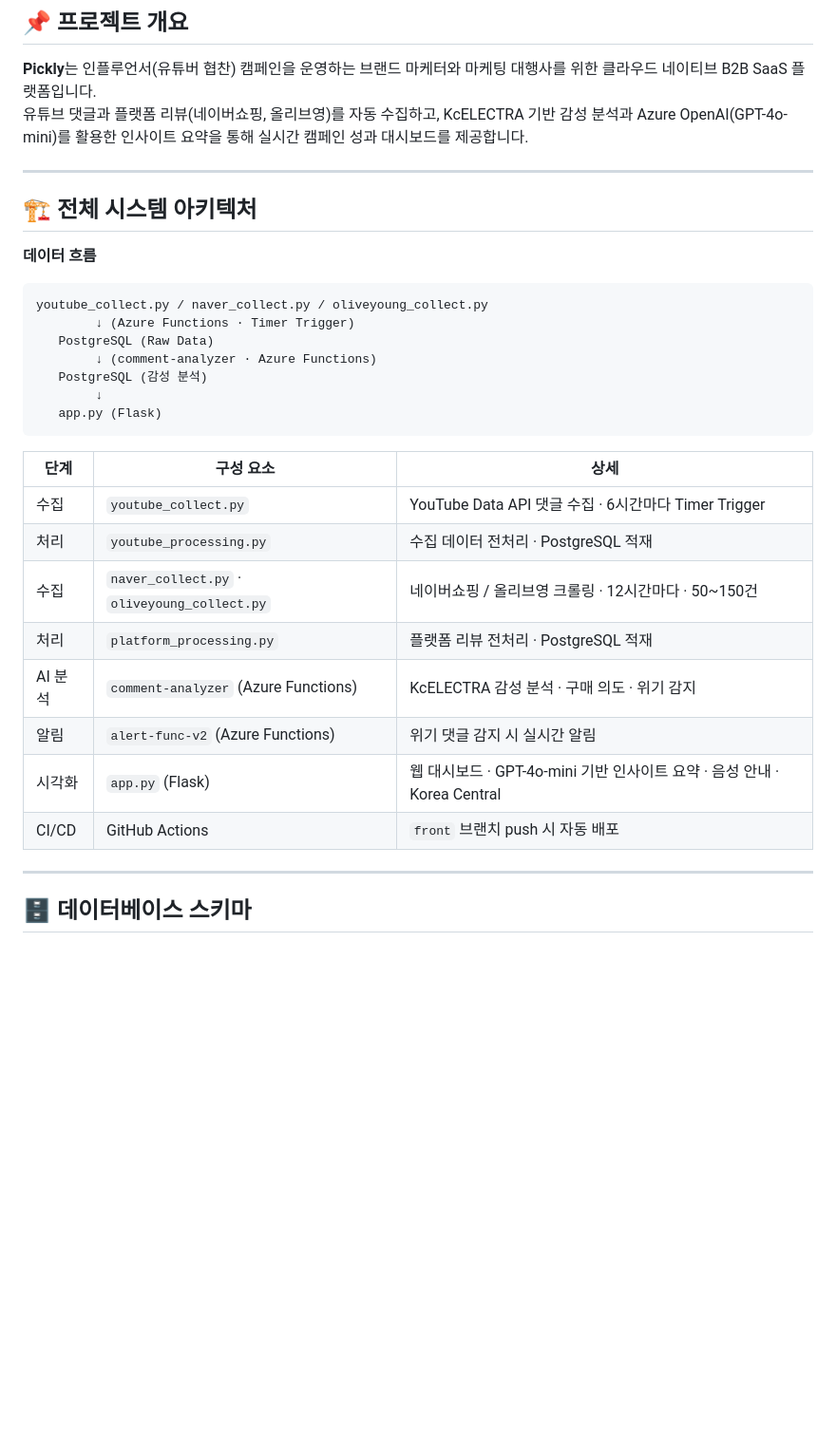
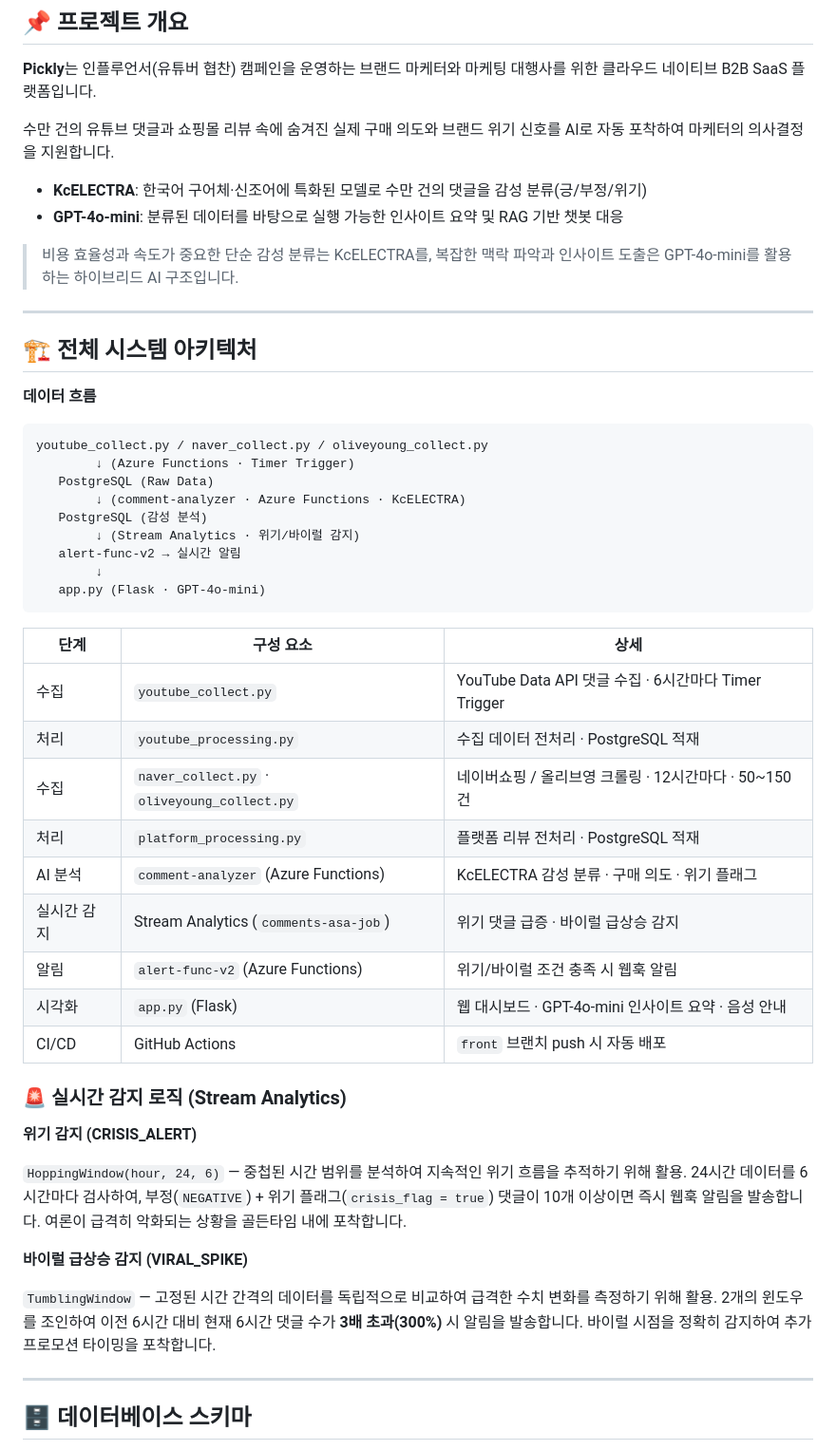
Before and after one commit to bagg8234-lab/Azure-Sentiment-Analysis-Pipeline, a Markdown page: README.md, the part around one of its changes. Shown at 95% size. GitHub-like rendering; blank space fills up the shorter version.

Commit message:
Revise project overview and AI analysis details in README
Updated the README to enhance project overview and details about the AI analysis and visualization components.

````diff
--- a/README.md
+++ b/README.md
@@ -10,7 +10,13 @@
 ## 📌 프로젝트 개요
 
 **Pickly**는 인플루언서(유튜버 협찬) 캠페인을 운영하는 브랜드 마케터와 마케팅 대행사를 위한 클라우드 네이티브 B2B SaaS 플랫폼입니다.
-유튜브 댓글과 플랫폼 리뷰(네이버쇼핑, 올리브영)를 자동 수집하고, KcELECTRA 기반 감성 분석과 Azure OpenAI(GPT-4o-mini)를 활용한 인사이트 요약을 통해 실시간 캠페인 성과 대시보드를 제공합니다.
+
+수만 건의 유튜브 댓글과 쇼핑몰 리뷰 속에 숨겨진 실제 구매 의도와 브랜드 위기 신호를 AI로 자동 포착하여 마케터의 의사결정을 지원합니다.
+
+- **KcELECTRA**: 한국어 구어체·신조어에 특화된 모델로 수만 건의 댓글을 감성 분류(긍/부정/위기)
+- **GPT-4o-mini**: 분류된 데이터를 바탕으로 실행 가능한 인사이트 요약 및 RAG 기반 챗봇 대응
+
+> 비용 효율성과 속도가 중요한 단순 감성 분류는 KcELECTRA를, 복잡한 맥락 파악과 인사이트 도출은 GPT-4o-mini를 활용하는 하이브리드 AI 구조입니다.
 
 ---
 
@@ -22,10 +28,12 @@
 youtube_collect.py / naver_collect.py / oliveyoung_collect.py
         ↓ (Azure Functions · Timer Trigger)
    PostgreSQL (Raw Data)
-        ↓ (comment-analyzer · Azure Functions)
+        ↓ (comment-analyzer · Azure Functions · KcELECTRA)
    PostgreSQL (감성 분석)
+        ↓ (Stream Analytics · 위기/바이럴 감지)
+   alert-func-v2 → 실시간 알림
         ↓
-   app.py (Flask)
+   app.py (Flask · GPT-4o-mini)
 ```
 
 | 단계 | 구성 요소 | 상세 |
@@ -34,10 +42,21 @@ youtube_collect.py / naver_collect.py / oliveyoung_collect.py
 | 처리 | `youtube_processing.py` | 수집 데이터 전처리 · PostgreSQL 적재 |
 | 수집 | `naver_collect.py` · `oliveyoung_collect.py` | 네이버쇼핑 / 올리브영 크롤링 · 12시간마다 · 50~150건 |
 | 처리 | `platform_processing.py` | 플랫폼 리뷰 전처리 · PostgreSQL 적재 |
-| AI 분석 | `comment-analyzer` (Azure Functions) | KcELECTRA 감성 분석 · 구매 의도 · 위기 감지 |
-| 알림 | `alert-func-v2` (Azure Functions) | 위기 댓글 감지 시 실시간 알림 |
-| 시각화 | `app.py` (Flask) | 웹 대시보드 · GPT-4o-mini 기반 인사이트 요약 · 음성 안내 · Korea Central |
+| AI 분석 | `comment-analyzer` (Azure Functions) | KcELECTRA 감성 분류 · 구매 의도 · 위기 플래그 |
+| 실시간 감지 | Stream Analytics (`comments-asa-job`) | 위기 댓글 급증 · 바이럴 급상승 감지 |
+| 알림 | `alert-func-v2` (Azure Functions) | 위기/바이럴 조건 충족 시 웹훅 알림 |
+| 시각화 | `app.py` (Flask) | 웹 대시보드 · GPT-4o-mini 인사이트 요약 · 음성 안내 |
 | CI/CD | GitHub Actions | `front` 브랜치 push 시 자동 배포 |
+
+### 🚨 실시간 감지 로직 (Stream Analytics)
+
+**위기 감지 (CRISIS_ALERT)**
+
+`HoppingWindow(hour, 24, 6)` — 중첩된 시간 범위를 분석하여 지속적인 위기 흐름을 추적하기 위해 활용. 24시간 데이터를 6시간마다 검사하여, 부정(`NEGATIVE`) + 위기 플래그(`crisis_flag = true`) 댓글이 10개 이상이면 즉시 웹훅 알림을 발송합니다. 여론이 급격히 악화되는 상황을 골든타임 내에 포착합니다.
+
+**바이럴 급상승 감지 (VIRAL_SPIKE)**
+
+`TumblingWindow` — 고정된 시간 간격의 데이터를 독립적으로 비교하여 급격한 수치 변화를 측정하기 위해 활용. 2개의 윈도우를 조인하여 이전 6시간 대비 현재 6시간 댓글 수가 **3배 초과(300%)** 시 알림을 발송합니다. 바이럴 시점을 정확히 감지하여 추가 프로모션 타이밍을 포착합니다.
 
 ---
 
````
Also changed, not shown: other parts of README.md (+4 -22 lines).
